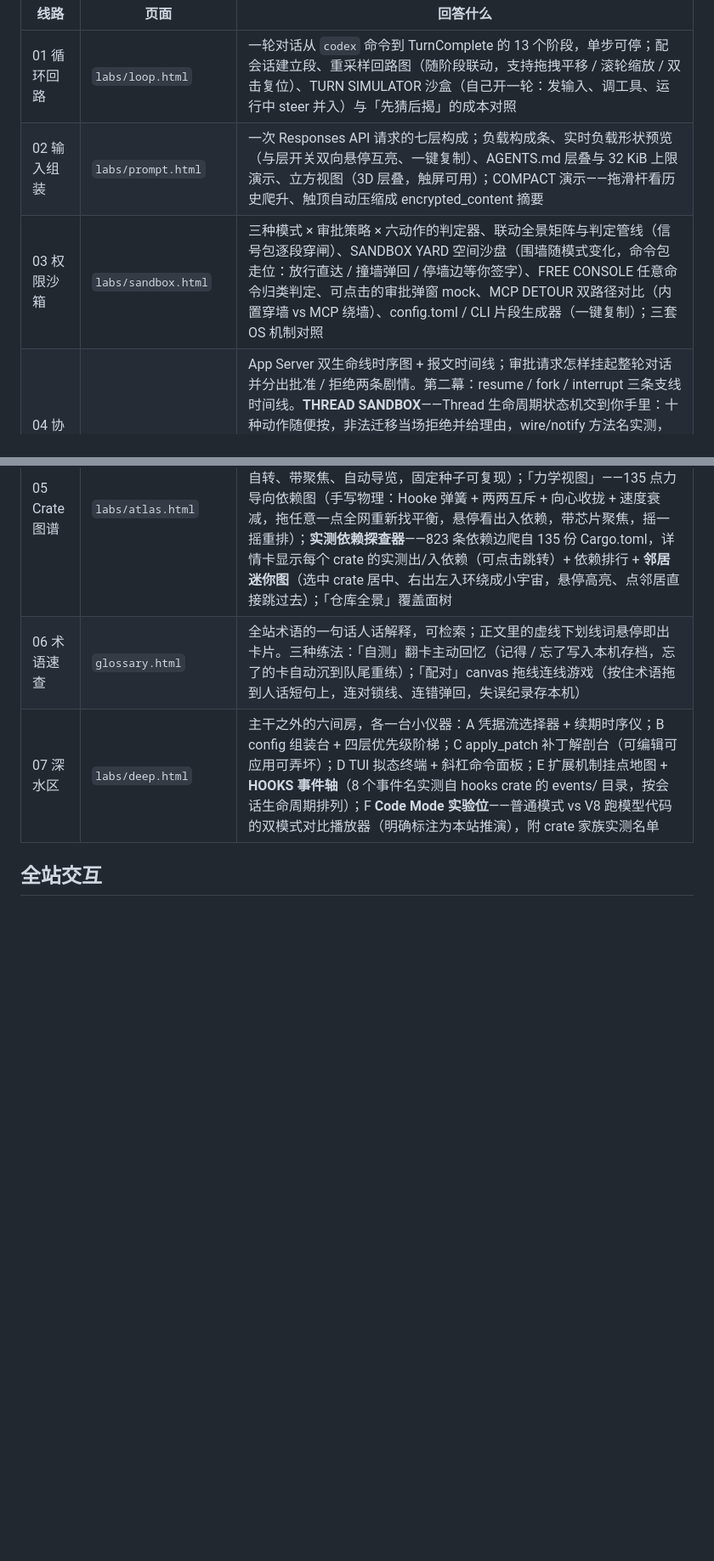
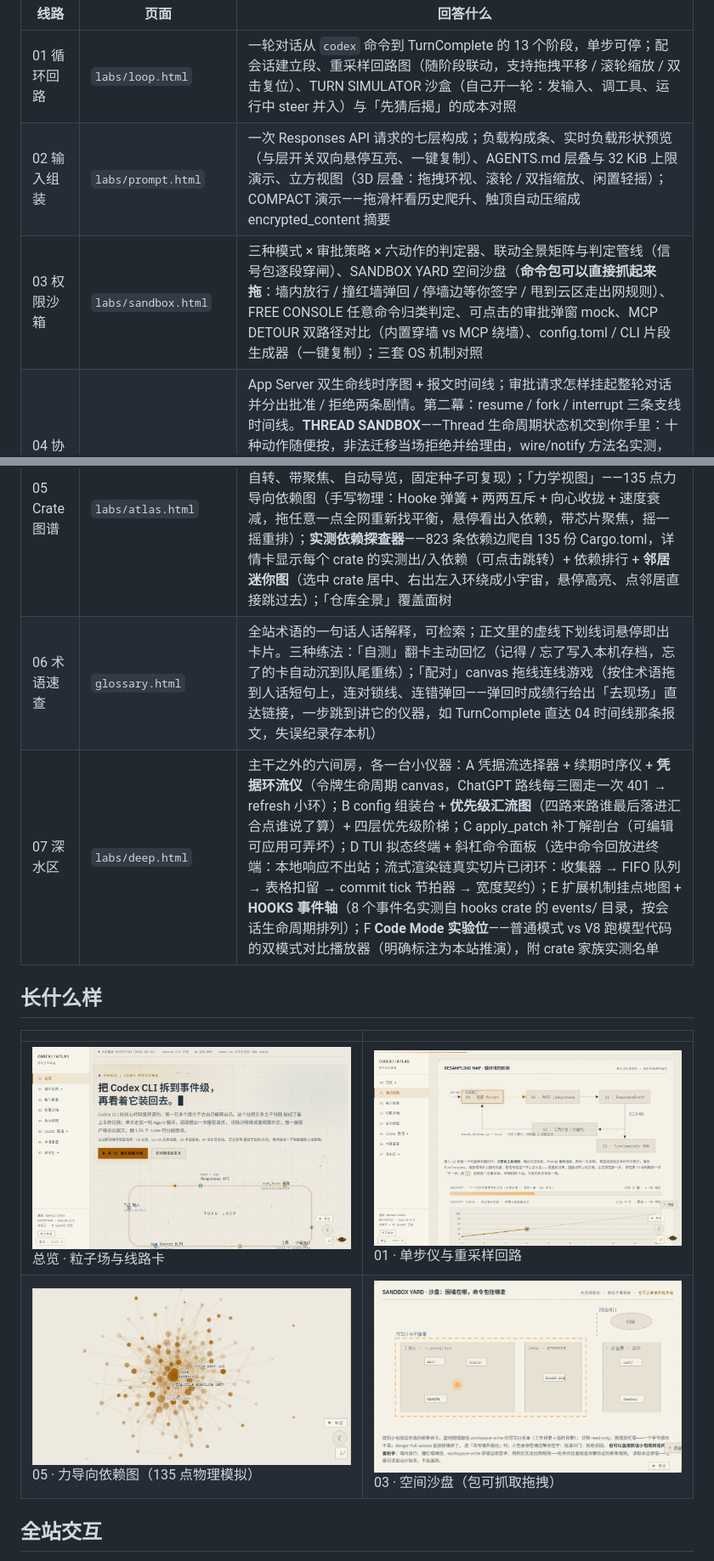
Before and after one commit to shine-233/codex-atlas, a Markdown page: README.md, 2 parts joined by grey strips. Shown: that part at 85% size. Drawn GitHub-style; pictures changed too: assets/shots/force.png (added), assets/shots/hero.png (added), assets/shots/loop.png (added); blank space fills up the shorter version.

```diff
--- a/README.md
+++ b/README.md
@@ -5,12 +5,19 @@
 | 线路 | 页面 | 回答什么 |
 |---|---|---|
 | 01 循环回路 | `labs/loop.html` | 一轮对话从 `codex` 命令到 TurnComplete 的 13 个阶段，单步可停；配会话建立段、重采样回路图（随阶段联动，支持拖拽平移 / 滚轮缩放 / 双击复位）、TURN SIMULATOR 沙盒（自己开一轮：发输入、调工具、运行中 steer 并入）与「先猜后揭」的成本对照 |
-| 02 输入组装 | `labs/prompt.html` | 一次 Responses API 请求的七层构成；负载构成条、实时负载形状预览（与层开关双向悬停互亮、一键复制）、AGENTS.md 层叠与 32 KiB 上限演示、立方视图（3D 层叠，触屏可用）；COMPACT 演示——拖滑杆看历史爬升、触顶自动压缩成 encrypted_content 摘要 |
-| 03 权限沙箱 | `labs/sandbox.html` | 三种模式 × 审批策略 × 六动作的判定器、联动全景矩阵与判定管线（信号包逐段穿闸）、SANDBOX YARD 空间沙盘（围墙随模式变化，命令包走位：放行直达 / 撞墙弹回 / 停墙边等你签字）、FREE CONSOLE 任意命令归类判定、可点击的审批弹窗 mock、MCP DETOUR 双路径对比（内置穿墙 vs MCP 绕墙）、config.toml / CLI 片段生成器（一键复制）；三套 OS 机制对照 |
+| 02 输入组装 | `labs/prompt.html` | 一次 Responses API 请求的七层构成；负载构成条、实时负载形状预览（与层开关双向悬停互亮、一键复制）、AGENTS.md 层叠与 32 KiB 上限演示、立方视图（3D 层叠：拖拽环视、滚轮 / 双指缩放、闲置轻摇）；COMPACT 演示——拖滑杆看历史爬升、触顶自动压缩成 encrypted_content 摘要 |
+| 03 权限沙箱 | `labs/sandbox.html` | 三种模式 × 审批策略 × 六动作的判定器、联动全景矩阵与判定管线（信号包逐段穿闸）、SANDBOX YARD 空间沙盘（**命令包可以直接抓起来拖**：墙内放行 / 撞红墙弹回 / 停墙边等你签字 / 甩到云区走出网规则）、FREE CONSOLE 任意命令归类判定、可点击的审批弹窗 mock、MCP DETOUR 双路径对比（内置穿墙 vs MCP 绕墙）、config.toml / CLI 片段生成器（一键复制）；三套 OS 机制对照 |
 | 04 协议线路 | `labs/appserver.html` | App Server 双生命线时序图 + 报文时间线；审批请求怎样挂起整轮对话并分出批准 / 拒绝两条剧情。第二幕：resume / fork / interrupt 三条支线时间线。**THREAD SANDBOX**——Thread 生命周期状态机交到你手里：十种动作随便按，非法迁移当场拒绝并给理由，wire/notify 方法名实测，下方 WIRE REGISTRY 里九个可演方法有「沙盒▶」直达按钮；第三幕（ACT III）：rollout 文件解剖——JSONL 逐行点看、实测文件名规则生成器（回滚线程追加第二 ID）、crate 模块图；报文 JSON 带语法着色；报文可深链——`?msg=方法名` 直达并展开该条（分支专属报文自动带上裁决），点任意已送达报文即得分享链接 |
 | 05 Crate 图谱 | `labs/atlas.html` | 固定提交下 codex-rs 的 135 个成员逐条注解，九条功能带 + 构成比例带 + 带间动线 + 检索高亮；「面积树图」视图（squarified 布局）与「3D 星系」视图（手写零依赖 3D 投影：拖拽旋转带惯性、缩放锚定光标、闲置自转、带聚焦、自动导览，固定种子可复现）；「力学视图」——135 点力导向依赖图（手写物理：Hooke 弹簧 + 两两互斥 + 向心收拢 + 速度衰减，拖任意一点全网重新找平衡，悬停看出入依赖，带芯片聚焦，摇一摇重排）；**实测依赖探查器**——823 条依赖边爬自 135 份 Cargo.toml，详情卡显示每个 crate 的实测出/入依赖（可点击跳转）+ 依赖排行 + **邻居迷你图**（选中 crate 居中、右出左入环绕成小宇宙，悬停高亮、点邻居直接跳过去）；「仓库全景」覆盖面树 |
-| 06 术语速查 | `glossary.html` | 全站术语的一句话人话解释，可检索；正文里的虚线下划线词悬停即出卡片。三种练法：「自测」翻卡主动回忆（记得 / 忘了写入本机存档，忘了的卡自动沉到队尾重练）；「配对」canvas 拖线连线游戏（按住术语拖到人话短句上，连对锁线、连错弹回，失误纪录存本机） |
-| 07 深水区 | `labs/deep.html` | 主干之外的六间房，各一台小仪器：A 凭据流选择器 + 续期时序仪；B config 组装台 + 四层优先级阶梯；C apply_patch 补丁解剖台（可编辑可应用可弄坏）；D TUI 拟态终端 + 斜杠命令面板；E 扩展机制挂点地图 + **HOOKS 事件轴**（8 个事件名实测自 hooks crate 的 events/ 目录，按会话生命周期排列）；F **Code Mode 实验位**——普通模式 vs V8 跑模型代码的双模式对比播放器（明确标注为本站推演），附 crate 家族实测名单 |
+| 06 术语速查 | `glossary.html` | 全站术语的一句话人话解释，可检索；正文里的虚线下划线词悬停即出卡片。三种练法：「自测」翻卡主动回忆（记得 / 忘了写入本机存档，忘了的卡自动沉到队尾重练）；「配对」canvas 拖线连线游戏（按住术语拖到人话短句上，连对锁线、连错弹回——弹回时成绩行给出「去现场」直达链接，一步跳到讲它的仪器，如 TurnComplete 直达 04 时间线那条报文，失误纪录存本机） |
+| 07 深水区 | `labs/deep.html` | 主干之外的六间房，各一台小仪器：A 凭据流选择器 + 续期时序仪 + **凭据环流仪**（令牌生命周期 canvas，ChatGPT 路线每三圈走一次 401 → refresh 小环）；B config 组装台 + **优先级汇流图**（四路来路谁最后落进汇合点谁说了算）+ 四层优先级阶梯；C apply_patch 补丁解剖台（可编辑可应用可弄坏）；D TUI 拟态终端 + 斜杠命令面板（选中命令回放进终端：本地响应不出站；流式渲染链真实切片已闭环：收集器 → FIFO 队列 → 表格扣留 → commit tick 节拍器 → 宽度契约）；E 扩展机制挂点地图 + **HOOKS 事件轴**（8 个事件名实测自 hooks crate 的 events/ 目录，按会话生命周期排列）；F **Code Mode 实验位**——普通模式 vs V8 跑模型代码的双模式对比播放器（明确标注为本站推演），附 crate 家族实测名单 |
+
+## 长什么样
+
+| | |
+|---|---|
+| <img src="assets/shots/hero.png" alt="总览：星座粒子场与线路卡" width="100%"> 总览 · 粒子场与线路卡 | <img src="assets/shots/loop.png" alt="循环回路：单步仪与重采样回路图" width="100%"> 01 · 单步仪与重采样回路 |
+| <img src="assets/shots/force.png" alt="Crate 图谱：力导向依赖图" width="100%"> 05 · 力导向依赖图（135 点物理模拟） | <img src="assets/shots/yard.png" alt="权限沙箱：空间沙盘" width="100%"> 03 · 空间沙盘（包可抓取拖拽） |
 
 ## 全站交互
 
```
Also changed, not shown: 4 other files.
